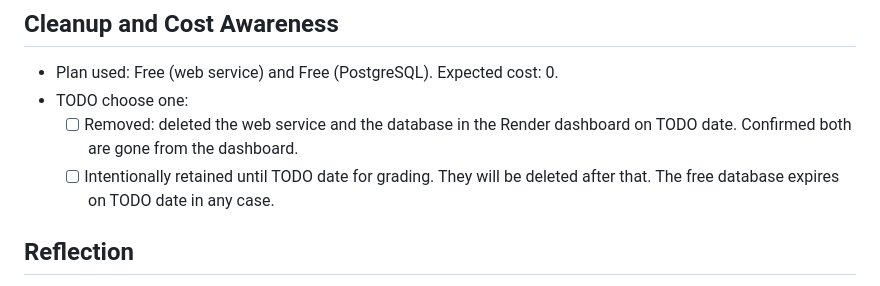
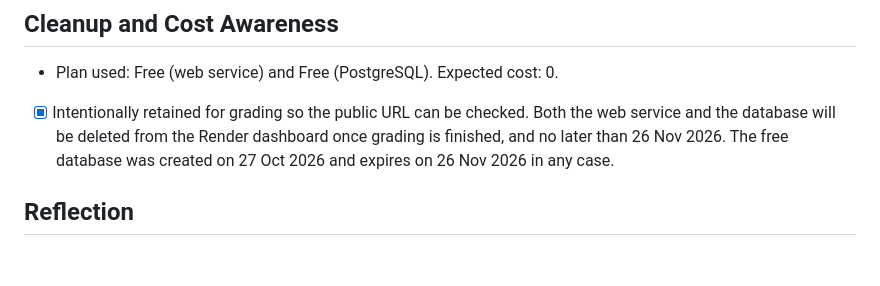
Before and after one commit to jeevan516/model-review-board, a Markdown page: reports/deployment-notes.md, the part around the change. Rendered like a GitHub page; blank space fills up the shorter version.

```diff
--- a/reports/deployment-notes.md
+++ b/reports/deployment-notes.md
@@ -35,9 +35,7 @@ The free web service spins down after about 15 minutes without outside traffic.
 ## Cleanup and Cost Awareness
 
 - Plan used: Free (web service) and Free (PostgreSQL). Expected cost: 0.
-- TODO choose one:
-  - [ ] Removed: deleted the web service and the database in the Render dashboard on TODO date. Confirmed both are gone from the dashboard.
-  - [ ] Intentionally retained until TODO date for grading. They will be deleted after that. The free database expires on TODO date in any case.
+- [x] Intentionally retained for grading so the public URL can be checked. Both the web service and the database will be deleted from the Render dashboard once grading is finished, and no later than 26 Nov 2026. The free database was created on 27 Oct 2026 and expires on 26 Nov 2026 in any case.
 
 ## Reflection
 
```
